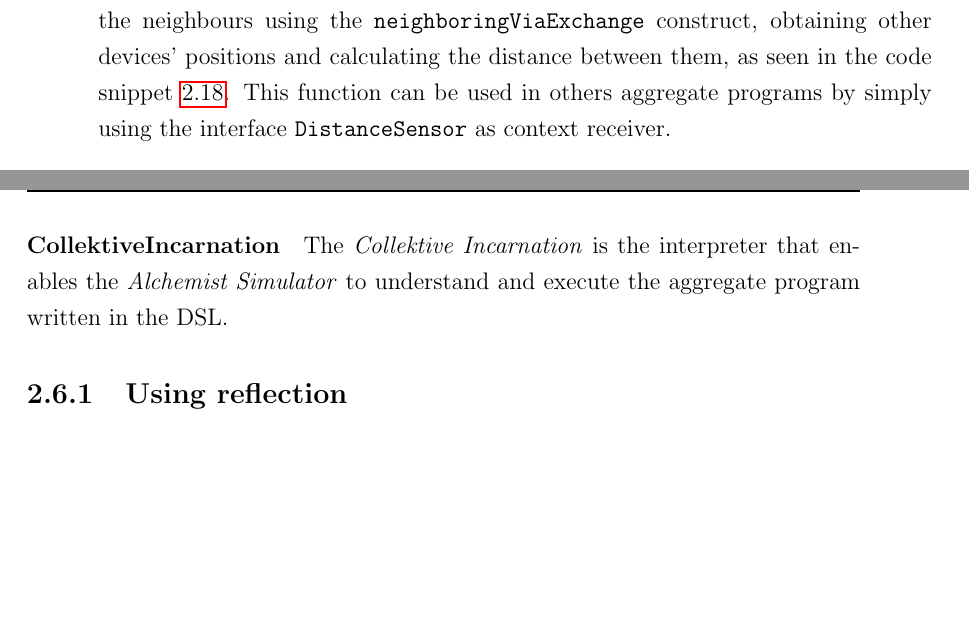
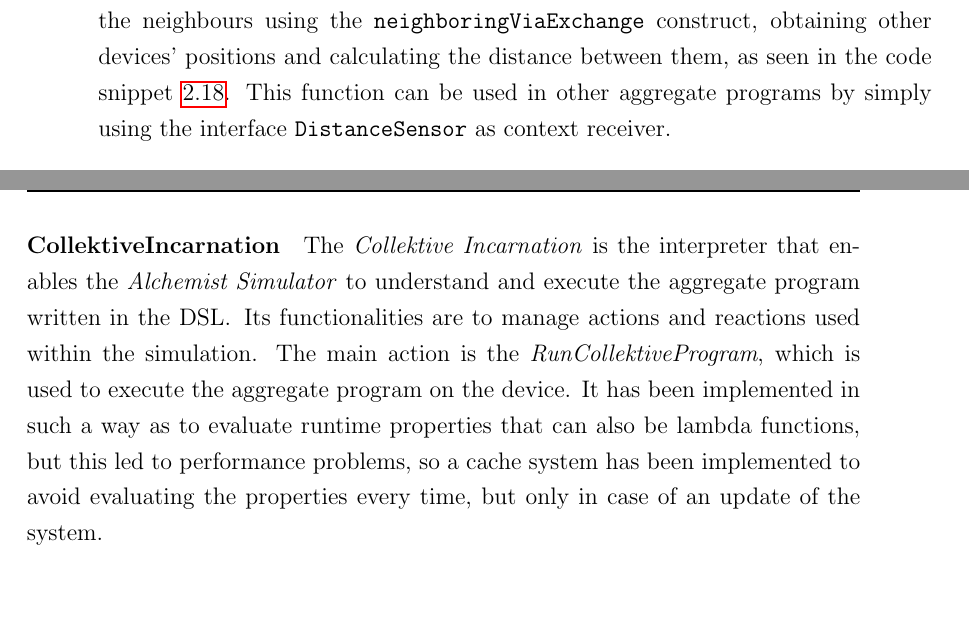
Before and after one commit to angelacorte/master-thesis, a LaTeX thesis (thesis-main.tex, which reads sections/chapter02.tex): two parts of pages 50 and 51 of 61, joined at a grey line, cut so that both start at the same text. Compiled offline with pdfLaTeX.

Commit message:
feat: add collektive incarnation paragraph

```diff
--- a/sections/chapter02.tex
+++ b/sections/chapter02.tex
@@ -695,7 +687,7 @@ between the device and the neighbours.
 The \emph{DistanceSensor}'s method is implemented as an aggregate extension function, and it is used to measure the distance
 between the device and the neighbours using the \texttt{neighboringViaExchange} construct, obtaining other devices' positions
 and calculating the distance between them, as seen in the code snippet \ref{lst:distance}.
-This function can be used in others aggregate programs by simply using the interface \texttt{DistanceSensor} as context receiver.
+This function can be used in other aggregate programs by simply using the interface \texttt{DistanceSensor} as context receiver.
 
 \begin{lstlisting}[language=kt,label={lst:distance},caption={The implementation of the \texttt{distance} function.}]
 override fun <ID : Any> Aggregate<ID>.distances(): Field<ID, Double> =
@@ -722,6 +714,8 @@ or the \texttt{cycleWhile} function.
 \paragraph{CollektiveIncarnation}
 The \emph{Collektive Incarnation} is the interpreter that enables the \emph{Alchemist Simulator} to understand and execute
 the aggregate program written in the \ac{dsl}.
-
-\subsection{Using reflection}
-\label{subsec:using-reflection}
+Its functionalities are to manage actions and reactions used within the simulation.
+The main action is the \emph{RunCollektiveProgram}, which is used to execute the aggregate program on the device.
+It has been implemented in such a way as to evaluate runtime properties that can also be lambda functions, but this led to
+performance problems, so a cache system has been implemented to avoid evaluating the properties every time, but only in case
+of an update of the system.
```
Also changed, not shown: sections/chapter02.tex (8 more changed lines).
